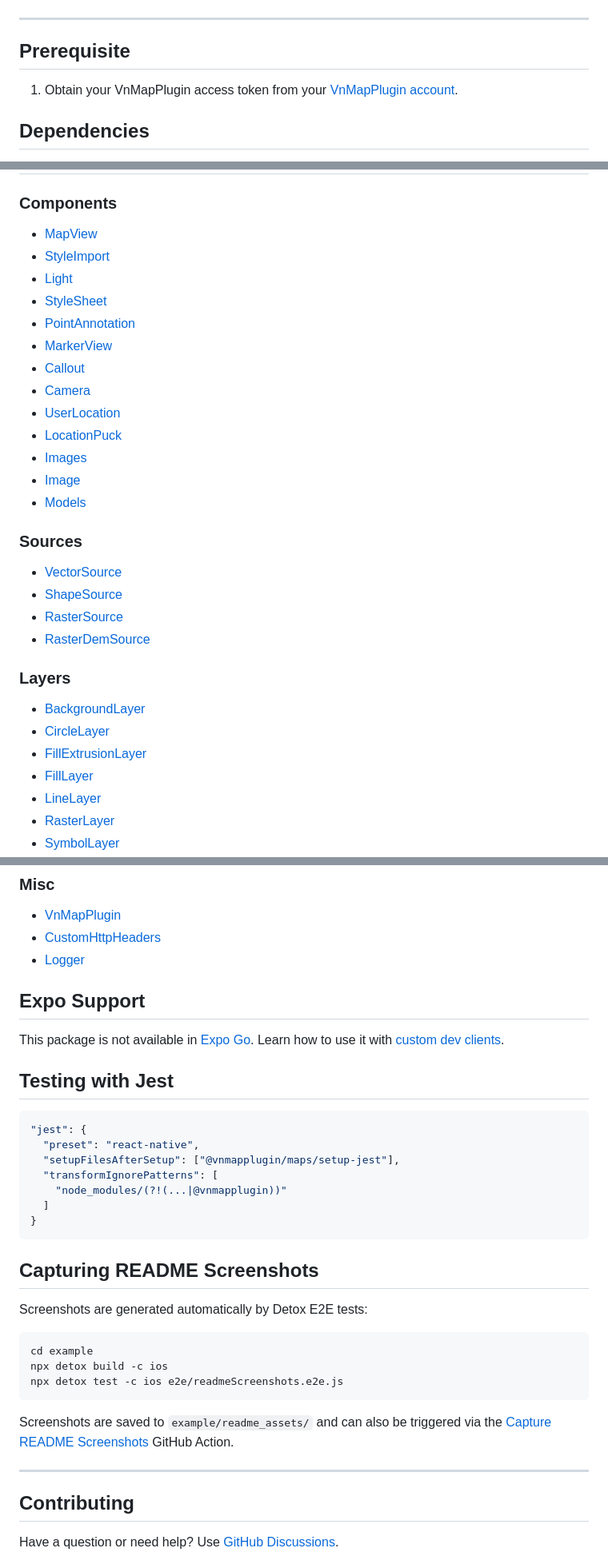
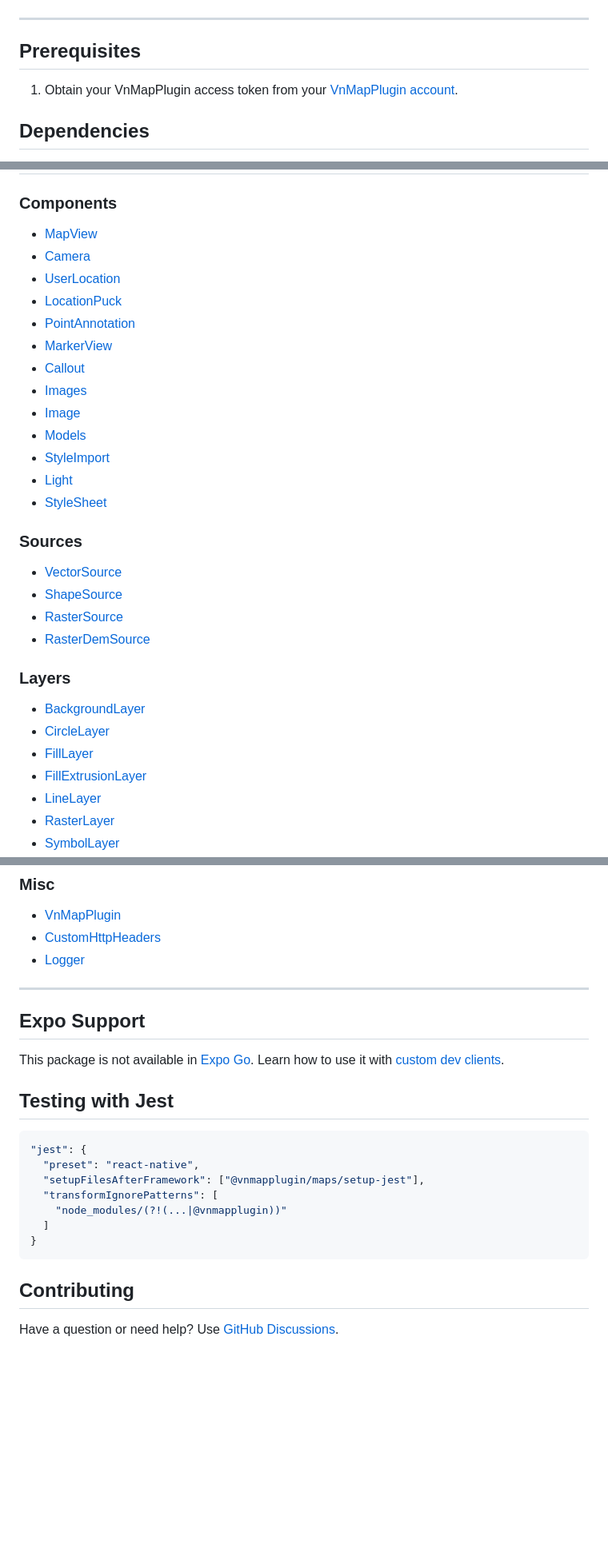
Before and after one commit to tommyannguyen/vnmapplugin, a Markdown page: README.md, 3 parts joined by grey strips. Shown at 80% size. GitHub-like rendering; blank space fills up the shorter version.

Commit message:
docs: rewrite README with correct screenshots and clean up
Co-Authored-By: Claude Sonnet 4.6 <noreply@anthropic.com>

````diff
--- a/README.md
+++ b/README.md
@@ -49,7 +20,7 @@ _A React Native library for building maps with the VnMapPlugin native SDK for iO
 
 ---
 
-## Prerequisite
+## Prerequisites
 
 1. Obtain your VnMapPlugin access token from your [VnMapPlugin account](https://github.com/tommyannguyen/vnmapplugin).
 
@@ -128,18 +99,18 @@ cd example && yarn android
 ### Components
 
 - [MapView](/docs/MapView.md)
+- [Camera](/docs/Camera.md)
+- [UserLocation](/docs/UserLocation.md)
+- [LocationPuck](/docs/LocationPuck.md)
+- [PointAnnotation](/docs/PointAnnotation.md)
+- [MarkerView](/docs/MarkerView.md)
+- [Callout](/docs/Callout.md)
+- [Images](/docs/Images.md)
+- [Image](/docs/Image.md)
+- [Models](/docs/Models.md)
 - [StyleImport](/docs/StyleImport.md)
 - [Light](/docs/Light.md)
 - [StyleSheet](/docs/StyleSheet.md)
-- [PointAnnotation](/docs/PointAnnotation.md)
-- [MarkerView](/docs/MarkerView.md)
-- [Callout](/docs/Callout.md)
-- [Camera](docs/Camera.md)
-- [UserLocation](docs/UserLocation.md)
-- [LocationPuck](docs/LocationPuck.md)
-- [Images](docs/Images.md)
-- [Image](docs/Image.md)
-- [Models](docs/Models.md)
 
 ### Sources
 
@@ -152,8 +123,8 @@ cd example && yarn android
 
 - [BackgroundLayer](/docs/BackgroundLayer.md)
 - [CircleLayer](/docs/CircleLayer.md)
+- [FillLayer](/docs/FillLayer.md)
 - [FillExtrusionLayer](/docs/FillExtrusionLayer.md)
-- [FillLayer](/docs/FillLayer.md)
 - [LineLayer](/docs/LineLayer.md)
 - [RasterLayer](/docs/RasterLayer.md)
 - [SymbolLayer](/docs/SymbolLayer.md)
@@ -177,6 +148,8 @@ cd example && yarn android
 - [CustomHttpHeaders](/docs/CustomHttpHeaders.md)
 - [Logger](/docs/Logger.md)
 
+---
+
 ## Expo Support
 
 This package is not available in [Expo Go](https://expo.io/client). Learn how to use it with [custom dev clients](/plugin/install.md).
@@ -186,26 +159,12 @@ This package is not available in [Expo Go](https://expo.io/client). Learn how to
 ```json
 "jest": {
   "preset": "react-native",
-  "setupFilesAfterSetup": ["@vnmapplugin/maps/setup-jest"],
+  "setupFilesAfterFramework": ["@vnmapplugin/maps/setup-jest"],
   "transformIgnorePatterns": [
     "node_modules/(?!(...|@vnmapplugin))"
   ]
 }
 ```
-
-## Capturing README Screenshots
-
-Screenshots are generated automatically by Detox E2E tests:
-
-```sh
-cd example
-npx detox build -c ios
-npx detox test -c ios e2e/readmeScreenshots.e2e.js
-```
-
-Screenshots are saved to `example/readme_assets/` and can also be triggered via the [Capture README Screenshots](https://github.com/tommyannguyen/vnmapplugin/actions/workflows/readme-screenshots.yml) GitHub Action.
-
----
 
 ## Contributing
 
````
Also changed, not shown: other parts of README.md (+4 -33 lines).
